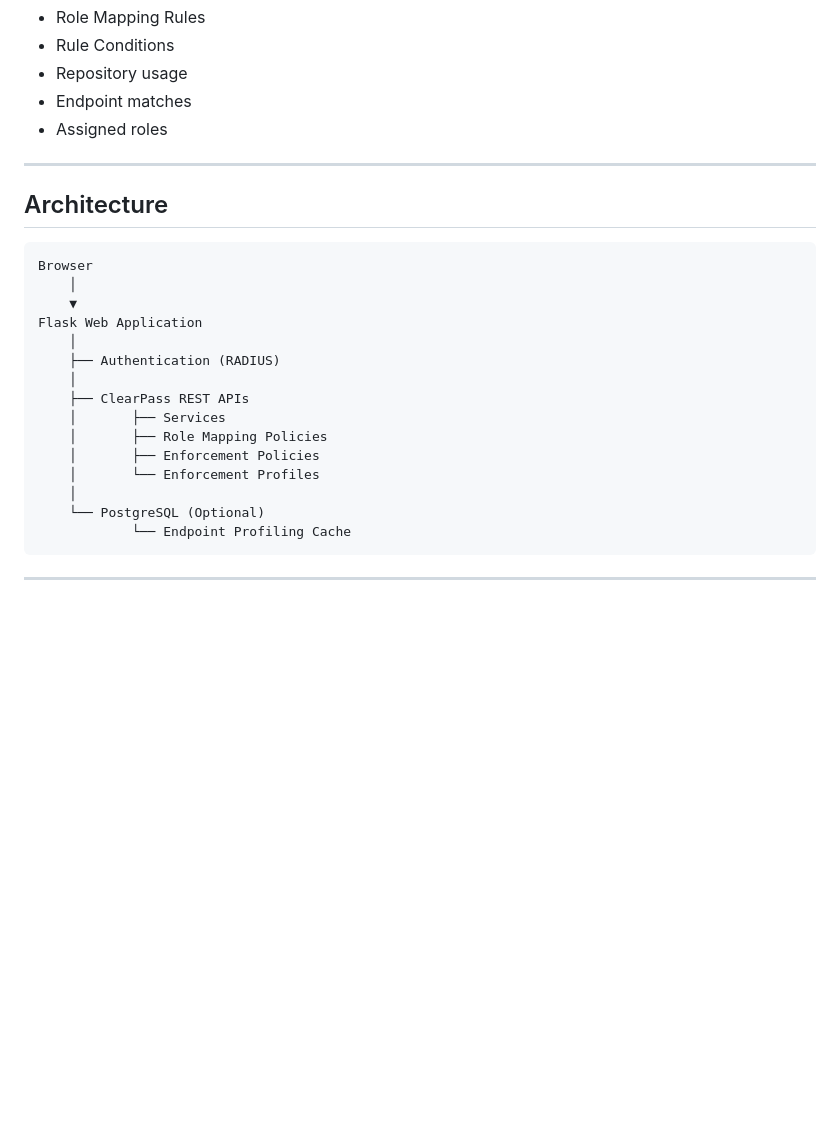
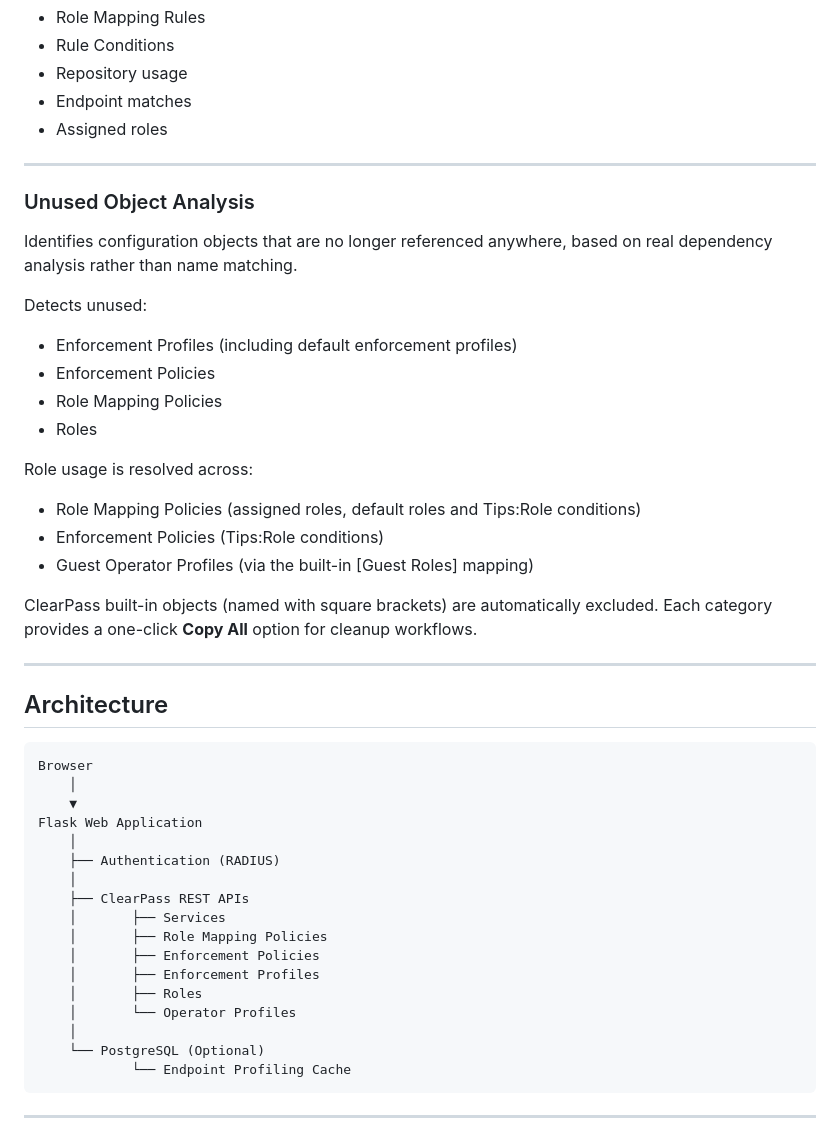
Before and after one commit to ariyaparsa-dev/clearpass-policy-visualiser, a Markdown page: README.md, the part around one of its changes. Rendered like a GitHub page; blank space fills up the shorter version.

````diff
--- a/README.md
+++ b/README.md
@@ -165,6 +176,27 @@ Provides visibility into:
 
 ---
 
+### Unused Object Analysis
+
+Identifies configuration objects that are no longer referenced anywhere, based on real dependency analysis rather than name matching.
+
+Detects unused:
+
+- Enforcement Profiles (including default enforcement profiles)
+- Enforcement Policies
+- Role Mapping Policies
+- Roles
+
+Role usage is resolved across:
+
+- Role Mapping Policies (assigned roles, default roles and Tips:Role conditions)
+- Enforcement Policies (Tips:Role conditions)
+- Guest Operator Profiles (via the built-in [Guest Roles] mapping)
+
+ClearPass built-in objects (named with square brackets) are automatically excluded. Each category provides a one-click **Copy All** option for cleanup workflows.
+
+---
+
 ## Architecture
 
 ```text
@@ -179,7 +211,9 @@ Flask Web Application
     │       ├── Services
     │       ├── Role Mapping Policies
     │       ├── Enforcement Policies
-    │       └── Enforcement Profiles
+    │       ├── Enforcement Profiles
+    │       ├── Roles
+    │       └── Operator Profiles
     │
     └── PostgreSQL (Optional)
             └── Endpoint Profiling Cache
````
Also changed, not shown: other parts of README.md (+35 -3 lines), screenshots/screenshot-1.jpg, screenshots/screenshot-10.jpg (added), screenshots/screenshot-3.jpg, screenshots/screenshot-4.jpg, 9 other files.
